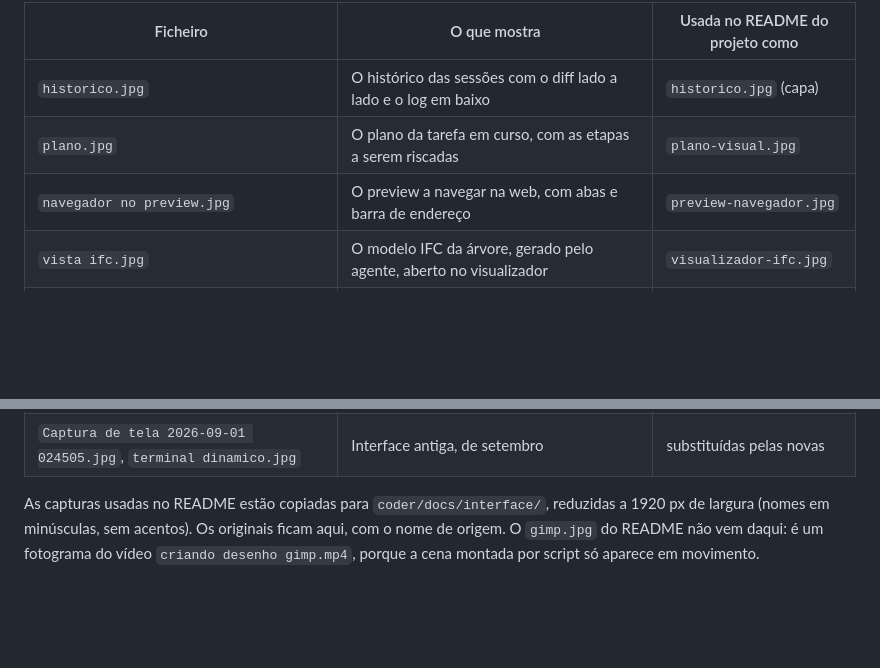
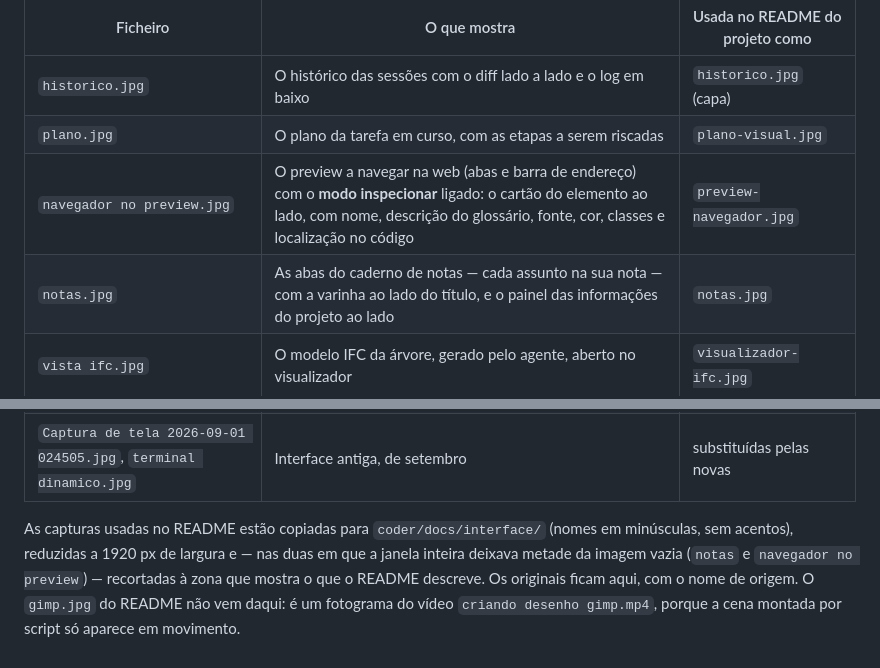
Before and after one commit to Axidesk/Axio-Coder, a Markdown page: docs/material-institucional.md, 2 parts joined by grey strips. Drawn GitHub-style; blank space fills up the shorter version.

```diff
--- a/docs/material-institucional.md
+++ b/docs/material-institucional.md
@@ -26,7 +26,8 @@ O conjunto de setembro/2026 substituiu as capturas antigas: as que mostravam a i
 |---|---|---|
 | `historico.jpg` | O histórico das sessões com o diff lado a lado e o log em baixo | `historico.jpg` (capa) |
 | `plano.jpg` | O plano da tarefa em curso, com as etapas a serem riscadas | `plano-visual.jpg` |
-| `navegador no preview.jpg` | O preview a navegar na web, com abas e barra de endereço | `preview-navegador.jpg` |
+| `navegador no preview.jpg` | O preview a navegar na web (abas e barra de endereço) com o **modo inspecionar** ligado: o cartão do elemento ao lado, com nome, descrição do glossário, fonte, cor, classes e localização no código | `preview-navegador.jpg` |
+| `notas.jpg` | As abas do caderno de notas — cada assunto na sua nota — com a varinha ao lado do título, e o painel das informações do projeto ao lado | `notas.jpg` |
 | `vista ifc.jpg` | O modelo IFC da árvore, gerado pelo agente, aberto no visualizador | `visualizador-ifc.jpg` |
 | `cards.jpg` | O terminal em modo cards, cada comando no seu cartão | `terminal-cards.jpg` |
 | `paint foguete.jpg` | O Paint com o foguete desenhado e o raciocínio ao lado | `janela-paint.jpg` |
@@ -37,4 +38,4 @@ O conjunto de setembro/2026 substituiu as capturas antigas: as que mostravam a i
 | `eureca!.jpg` | O raciocínio do agente a chegar a uma conclusão | — |
 | `Captura de tela 2026-09-01 024505.jpg`, `terminal dinamico.jpg` | Interface antiga, de setembro | substituídas pelas novas |
 
-As capturas usadas no README estão copiadas para `coder/docs/interface/`, reduzidas a 1920 px de largura (nomes em minúsculas, sem acentos). Os originais ficam aqui, com o nome de origem. O `gimp.jpg` do README não vem daqui: é um fotograma do vídeo `criando desenho gimp.mp4`, porque a cena montada por script só aparece em movimento.
+As capturas usadas no README estão copiadas para `coder/docs/interface/` (nomes em minúsculas, sem acentos), reduzidas a 1920 px de largura e — nas duas em que a janela inteira deixava metade da imagem vazia (`notas` e `navegador no preview`) — recortadas à zona que mostra o que o README descreve. Os originais ficam aqui, com o nome de origem. O `gimp.jpg` do README não vem daqui: é um fotograma do vídeo `criando desenho gimp.mp4`, porque a cena montada por script só aparece em movimento.
```
Also changed, not shown: README.md (+9 -1 lines), docs/interface/notas.jpg (added), docs/interface/preview-navegador.jpg.
